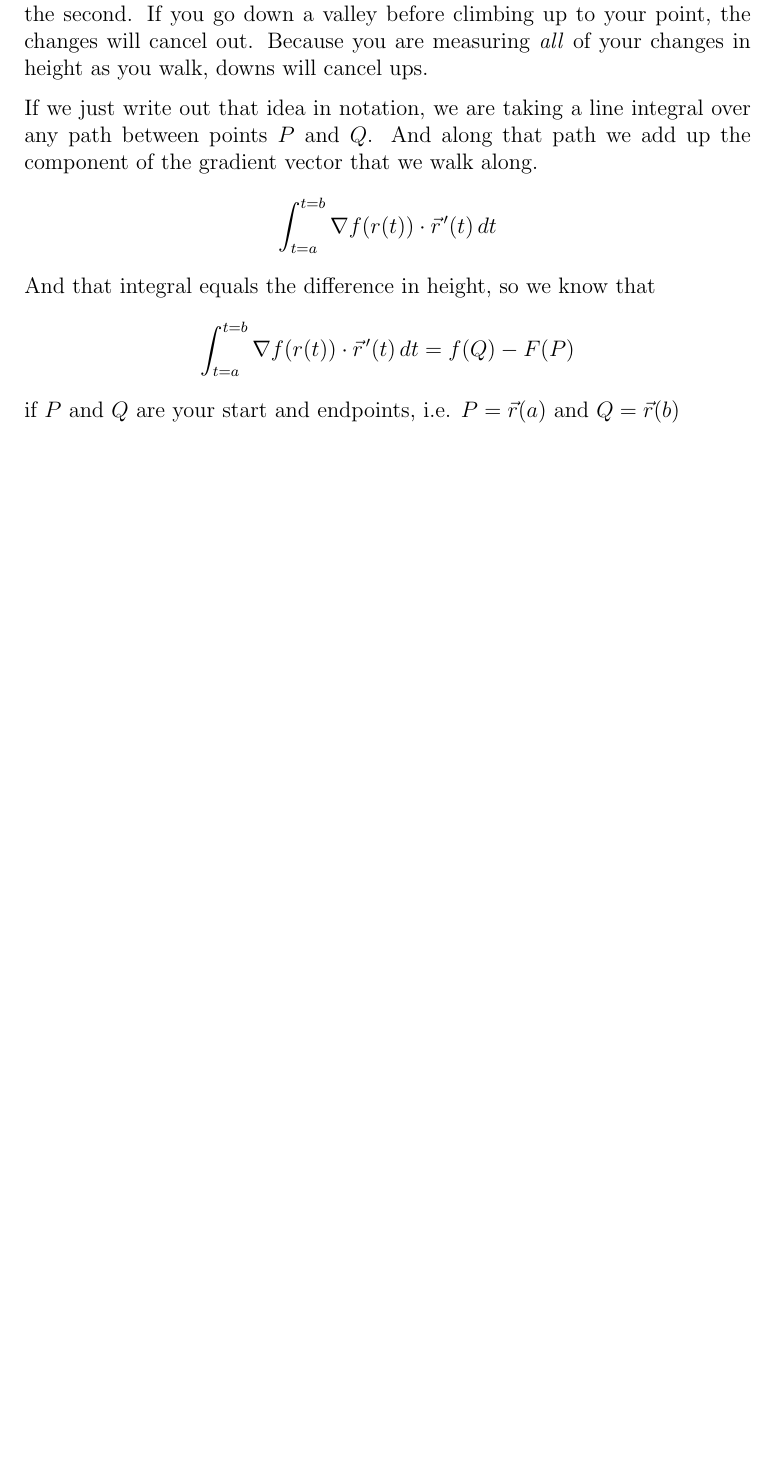
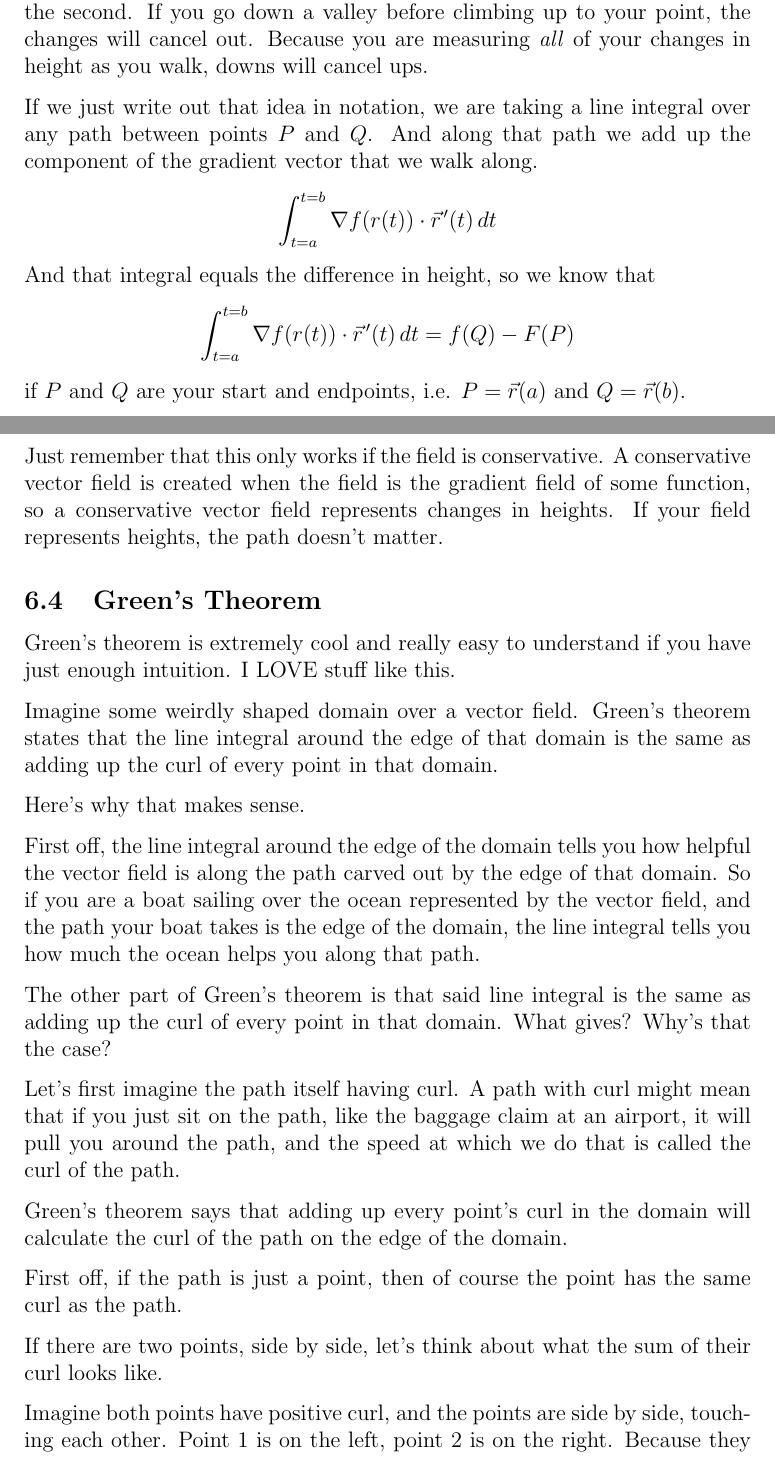
Before and after one commit to Aaron-Pierce/Notes, a LaTeX document (Calc/overview.tex): part of page 52 of 52 before the commit and two parts of pages 52 and 53 of 54 after it, the two joined at a grey line, cut so that both start at the same text, the shorter picture padded with empty space. Compiled offline with pdfLaTeX.

Commit message:
Added section on green's theorem

```diff
--- a/Calc/overview.tex
+++ b/Calc/overview.tex
@@ -1397,4 +1400,36 @@ And that integral equals the difference in height, so we know that
 \begin{gather*}
     \int_{t=a}^{t=b} \nabla f(r(t)) \cdot \vec{r}^{\,\prime} (t) \, dt = f(Q) - F(P)
 \end{gather*}
-if $P$ and $Q$ are your start and endpoints, i.e. $P = \vec{r}(a)$ and $Q = \vec{r}(b)$
+if $P$ and $Q$ are your start and endpoints, i.e. $P = \vec{r}(a)$ and $Q = \vec{r}(b)$.
+
+Just remember that this only works if the field is conservative.
+A conservative vector field is created when the field is the gradient field of some function, so a conservative vector field represents changes in heights.
+If your field represents heights, the path doesn't matter.
+
+\subsection{Green's Theorem}
+Green's theorem is extremely cool and really easy to understand if you have just enough intuition.
+I LOVE stuff like this.
+
+Imagine some weirdly shaped domain over a vector field.
+Green's theorem states that the line integral around the edge of that domain is the same as adding up the curl of every point in that domain.
+
+Here's why that makes sense.
+
+First off, the line integral around the edge of the domain tells you how helpful the vector field is along the path carved out by the edge of that domain.
+So if you are a boat sailing over the ocean represented by the vector field, and the path your boat takes is the edge of the domain, the line integral tells you how much the ocean helps you along that path.
+
+The other part of Green's theorem is that said line integral is the same as adding up the curl of every point in that domain.
+What gives? Why's that the case?
+
+Let's first imagine the path itself having curl.
+A path with curl might mean that if you just sit on the path, like the baggage claim at an airport, it will pull you around the path, and the speed at which we do that is called the curl of the path.
+
+Green's theorem says that adding up every point's curl in the domain will calculate the curl of the path on the edge of the domain.
+
+First off, if the path is just a point, then of course the point has the same curl as the path.
+
+If there are two points, side by side, let's think about what the sum of their curl looks like.
+
+Imagine both points have positive curl, and the points are side by side, touching each other.
+Point 1 is on the left, point 2 is on the right.
+Because they have positive curl, the vectors that neighbor the points point in a circle, such that the vector to the left of the point points down, and to the right points up.
```
Also changed, not shown: Calc/overview.pdf, Calc/overview.tex (50 more changed lines), 6 other files.
